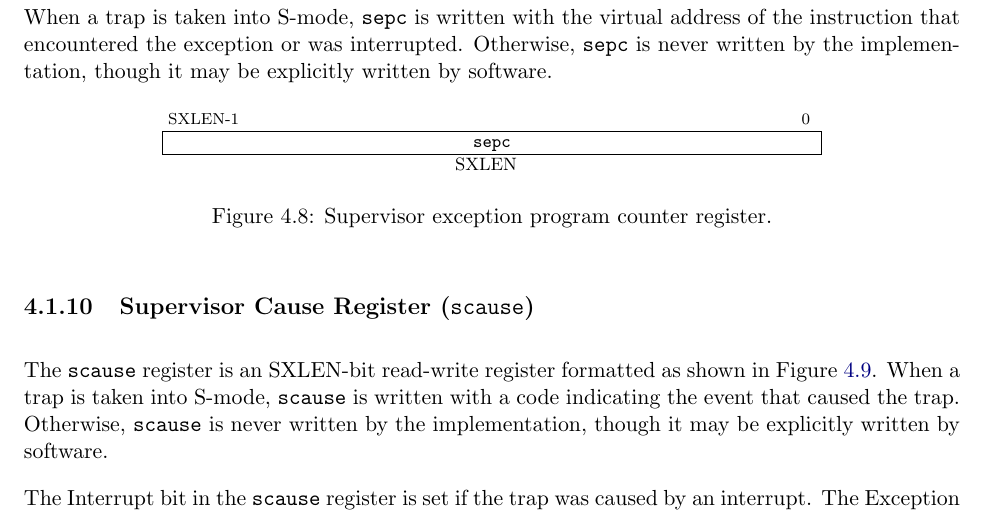
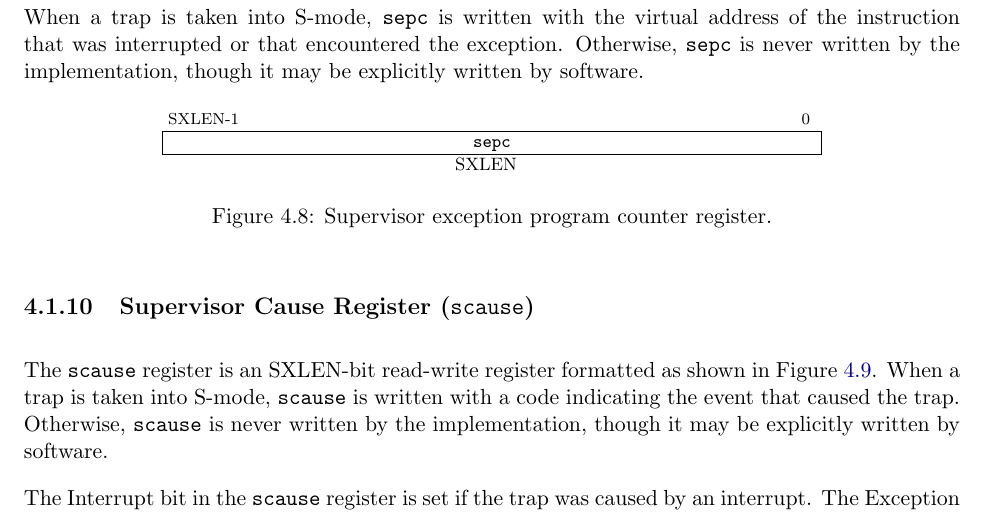
Before and after one commit to riscv/riscv-isa-manual, a LaTeX thesis (src/riscv-privileged.tex, which reads src/supervisor.tex): part of page 71 of 111, cut so that both start at the same text. Compiled offline with pdfLaTeX.

Commit message:
Improving lanuage. Closed #215

```diff
--- a/src/supervisor.tex
+++ b/src/supervisor.tex
@@ -558,9 +558,9 @@ addresses.  Implementations may convert some invalid address patterns into
 other invalid addresses prior to writing them to {\tt sepc}.
 
 When a trap is taken into S-mode, {\tt sepc} is written with the
-virtual address of the instruction that encountered the exception or
-was interrupted.  Otherwise, {\tt sepc} is never written by the
-implementation, though it may be explicitly written by software.
+virtual address of the instruction that was interrupted or that
+encountered the exception.  Otherwise, {\tt sepc} is never written by
+the implementation, though it may be explicitly written by software.
 
 \begin{figure}[h!]
 {\footnotesize
```
Also changed, not shown: src/machine.tex (+4 -4 lines).
